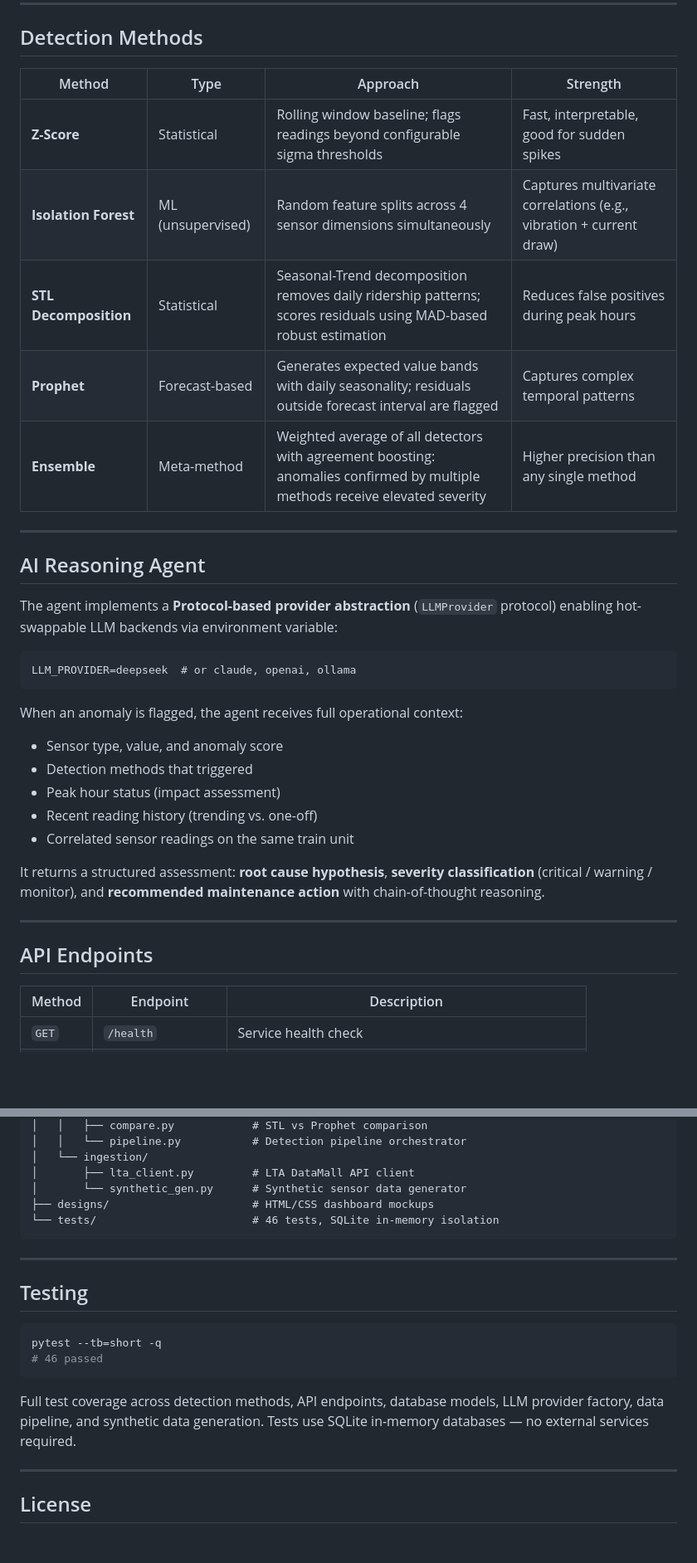
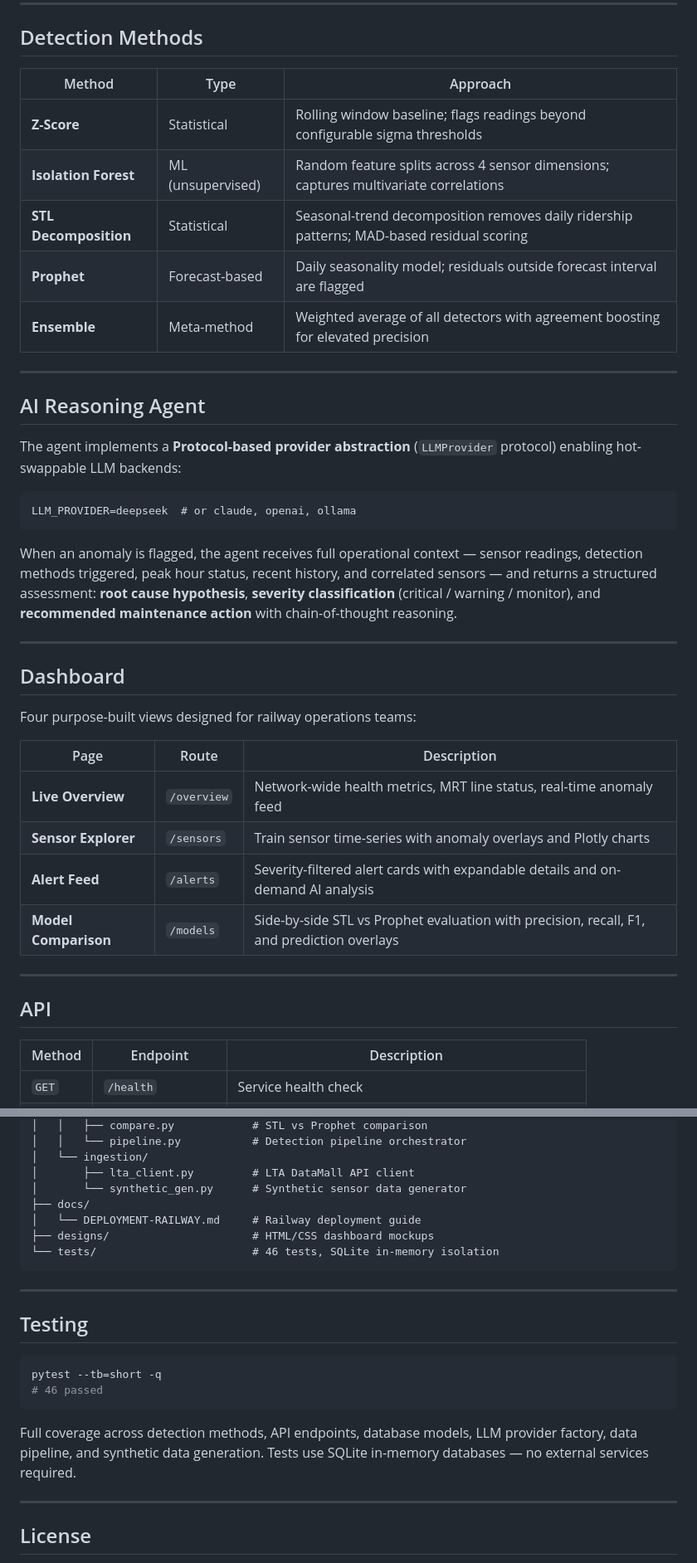
Before and after one commit to rayluo88/RailSense-AI, a Markdown page: README.md, 2 parts joined by grey strips. Shown at 83% size. Drawn GitHub-style; blank space fills up the shorter version.

````diff
--- a/README.md
+++ b/README.md
@@ -75,36 +75,42 @@ open http://localhost:8000/overview
 
 ## Detection Methods
 
-| Method | Type | Approach | Strength |
-|---|---|---|---|
-| **Z-Score** | Statistical | Rolling window baseline; flags readings beyond configurable sigma thresholds | Fast, interpretable, good for sudden spikes |
-| **Isolation Forest** | ML (unsupervised) | Random feature splits across 4 sensor dimensions simultaneously | Captures multivariate correlations (e.g., vibration + current draw) |
-| **STL Decomposition** | Statistical | Seasonal-Trend decomposition removes daily ridership patterns; scores residuals using MAD-based robust estimation | Reduces false positives during peak hours |
-| **Prophet** | Forecast-based | Generates expected value bands with daily seasonality; residuals outside forecast interval are flagged | Captures complex temporal patterns |
-| **Ensemble** | Meta-method | Weighted average of all detectors with agreement boosting: anomalies confirmed by multiple methods receive elevated severity | Higher precision than any single method |
+| Method | Type | Approach |
+|---|---|---|
+| **Z-Score** | Statistical | Rolling window baseline; flags readings beyond configurable sigma thresholds |
+| **Isolation Forest** | ML (unsupervised) | Random feature splits across 4 sensor dimensions; captures multivariate correlations |
+| **STL Decomposition** | Statistical | Seasonal-trend decomposition removes daily ridership patterns; MAD-based residual scoring |
+| **Prophet** | Forecast-based | Daily seasonality model; residuals outside forecast interval are flagged |
+| **Ensemble** | Meta-method | Weighted average of all detectors with agreement boosting for elevated precision |
 
 ---
 
 ## AI Reasoning Agent
 
-The agent implements a **Protocol-based provider abstraction** (`LLMProvider` protocol) enabling hot-swappable LLM backends via environment variable:
+The agent implements a **Protocol-based provider abstraction** (`LLMProvider` protocol) enabling hot-swappable LLM backends:
 
 ```
 LLM_PROVIDER=deepseek  # or claude, openai, ollama
 ```
 
-When an anomaly is flagged, the agent receives full operational context:
-- Sensor type, value, and anomaly score
-- Detection methods that triggered
-- Peak hour status (impact assessment)
-- Recent reading history (trending vs. one-off)
-- Correlated sensor readings on the same train unit
-
-It returns a structured assessment: **root cause hypothesis**, **severity classification** (critical / warning / monitor), and **recommended maintenance action** with chain-of-thought reasoning.
+When an anomaly is flagged, the agent receives full operational context — sensor readings, detection methods triggered, peak hour status, recent history, and correlated sensors — and returns a structured assessment: **root cause hypothesis**, **severity classification** (critical / warning / monitor), and **recommended maintenance action** with chain-of-thought reasoning.
 
 ---
 
-## API Endpoints
+## Dashboard
+
+Four purpose-built views designed for railway operations teams:
+
+| Page | Route | Description |
+|---|---|---|
+| **Live Overview** | `/overview` | Network-wide health metrics, MRT line status, real-time anomaly feed |
+| **Sensor Explorer** | `/sensors` | Train sensor time-series with anomaly overlays and Plotly charts |
+| **Alert Feed** | `/alerts` | Severity-filtered alert cards with expandable details and on-demand AI analysis |
+| **Model Comparison** | `/models` | Side-by-side STL vs Prophet evaluation with precision, recall, F1, and prediction overlays |
+
+---
+
+## API
 
 | Method | Endpoint | Description |
 |---|---|---|
@@ -201,6 +187,8 @@ railsense-ai/
 │   └── ingestion/
 │       ├── lta_client.py         # LTA DataMall API client
 │       └── synthetic_gen.py      # Synthetic sensor data generator
+├── docs/
+│   └── DEPLOYMENT-RAILWAY.md     # Railway deployment guide
 ├── designs/                      # HTML/CSS dashboard mockups
 └── tests/                        # 46 tests, SQLite in-memory isolation
 ```
@@ -214,7 +202,7 @@ pytest --tb=short -q
 # 46 passed
 ```
 
-Full test coverage across detection methods, API endpoints, database models, LLM provider factory, data pipeline, and synthetic data generation. Tests use SQLite in-memory databases — no external services required.
+Full coverage across detection methods, API endpoints, database models, LLM provider factory, data pipeline, and synthetic data generation. Tests use SQLite in-memory databases — no external services required.
 
 ---
 
````
Also changed, not shown: other parts of README.md (+9 -29 lines).
